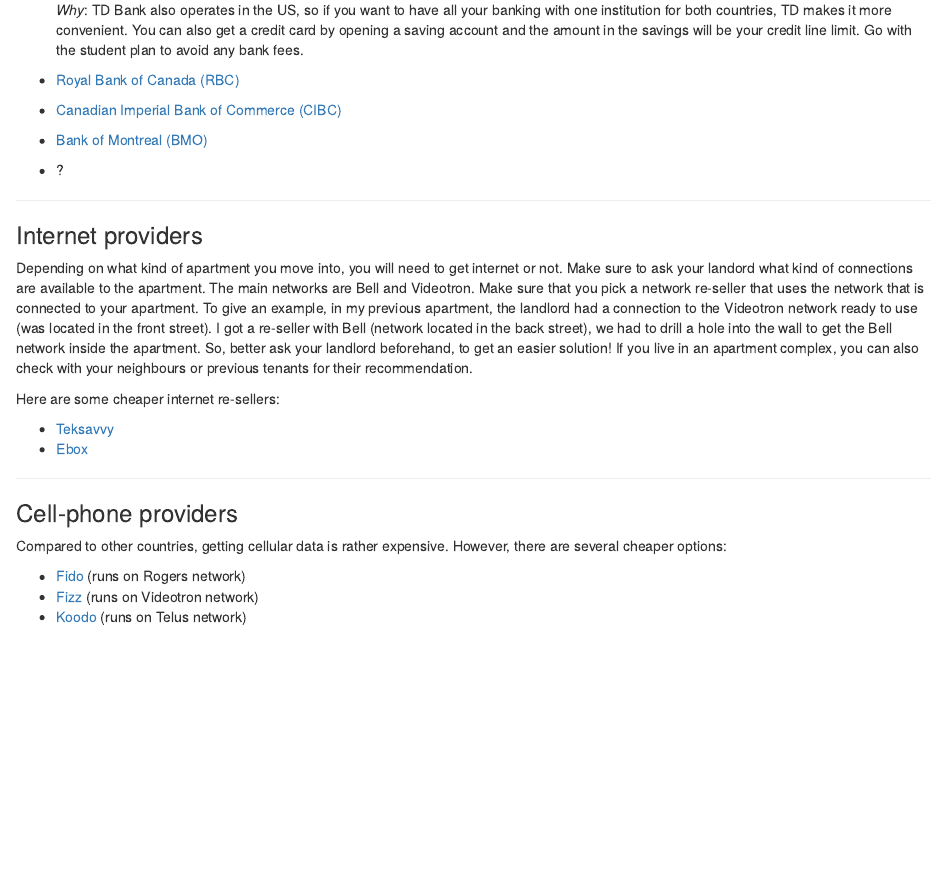
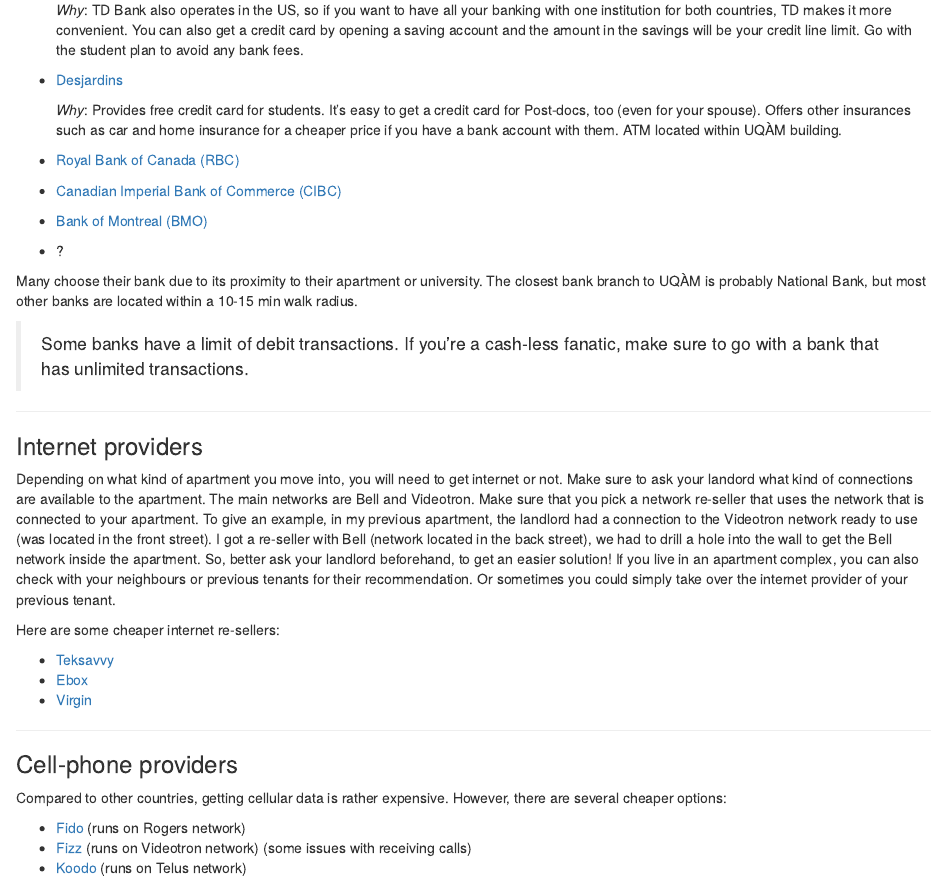
Before and after one commit to CarBBAS/uqam-guide, an R Markdown document (UQAM_manual_IntStudents.Rmd): the page in a window 1100 px wide, from 1210 px down. The pictures show the output file UQAM_manual_IntStudents.html that the author committed with the source, opened offline.

Commit message:
Adding Pedro's info on bank, phone and internet provider. Plus some more tips when chossing banks.

```diff
--- a/UQAM_manual_IntStudents.Rmd
+++ b/UQAM_manual_IntStudents.Rmd
@@ -866,6 +866,10 @@
 
   *Why*: TD Bank also operates in the US, so if you want to have all your banking with one institution for both countries, TD makes it more convenient. You can also get a credit card by opening a saving account and the amount in the savings will be your credit line limit. Go with the student plan to avoid any bank fees.
 
+* [Desjardins](https://www.desjardins.com/ca/personal/)
+
+  *Why*: Provides free credit card for students. It's easy to get a credit card for Post-docs, too (even for your spouse). Offers other insurances such as car and home insurance for a cheaper price if you have a bank account with them. ATM located within UQÀM building.
+
 * [Royal Bank of Canada (RBC)](https://www.rbcroyalbank.com/personal.html)
 
 * [Canadian Imperial Bank of Commerce (CIBC)](https://www.cibc.com/en/personal-banking.html)
@@ -874,16 +878,22 @@
 
 * ?
 
+Many choose their bank due to its proximity to their apartment or university.
+The closest bank branch to UQÀM is probably National Bank, but most other banks are located within a 10-15 min walk radius.
+
+> Some banks have a limit of debit transactions. If you're a cash-less fanatic, make sure to go with a bank that has unlimited transactions.
+
 ---
 
 ### Internet providers
 Depending on what kind of apartment you move into, you will need to get internet or not. Make sure to ask your landord what kind of connections are available to the apartment. The main networks are Bell and Videotron. Make sure that you pick a network re-seller that uses the network that is connected to your apartment. To give an example, in my previous apartment, the landlord had a connection to the Videotron network ready to use (was located in the front street). I got a re-seller with Bell (network located in the back street), we had to drill a hole into the wall to get the Bell network inside the apartment. So, better ask your landlord beforehand, to get an easier solution!
-If you live in an apartment complex, you can also check with your neighbours or previous tenants for their recommendation.
+If you live in an apartment complex, you can also check with your neighbours or previous tenants for their recommendation. Or sometimes you could simply take over the internet provider of your previous tenant.
 
 Here are some cheaper internet re-sellers:
 
 * [Teksavvy](https://www.teksavvy.com/)
 * [Ebox](https://www.ebox.ca/en/)
+* [Virgin](https://www.virginmobile.ca/en/internet/index.html?province=QC)
 
 ---
 
@@ -891,7 +901,7 @@
 Compared to other countries, getting cellular data is rather expensive. However, there are several cheaper options:
 
 * [Fido](https://www.fido.ca/) (runs on Rogers network)
-* [Fizz](https://fizz.ca/en) (runs on Videotron network)
+* [Fizz](https://fizz.ca/en) (runs on Videotron network) (some issues with receiving calls)
 * [Koodo](https://www.koodomobile.com/) (runs on Telus network)
 
 Deals change very frequently. Check what deals are offered from which company. It's all about timing!
```
Also changed, not shown: UQAM_manual_IntStudents.html, UQAM_manual_IntStudents.Rmd (2 more changed lines).
